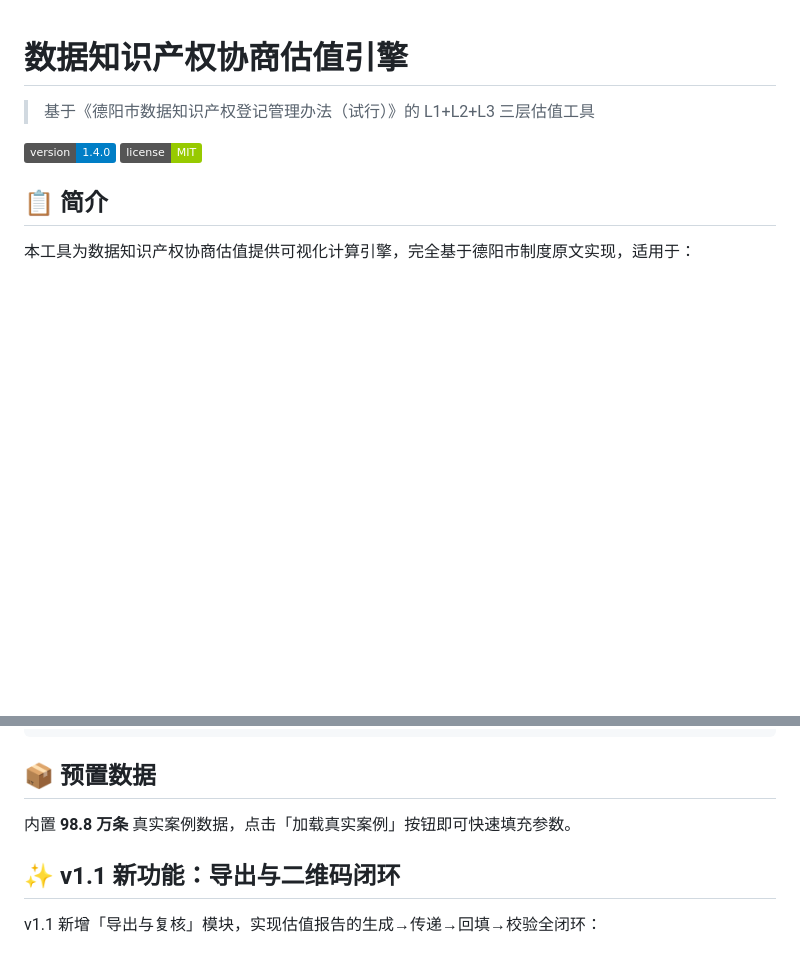
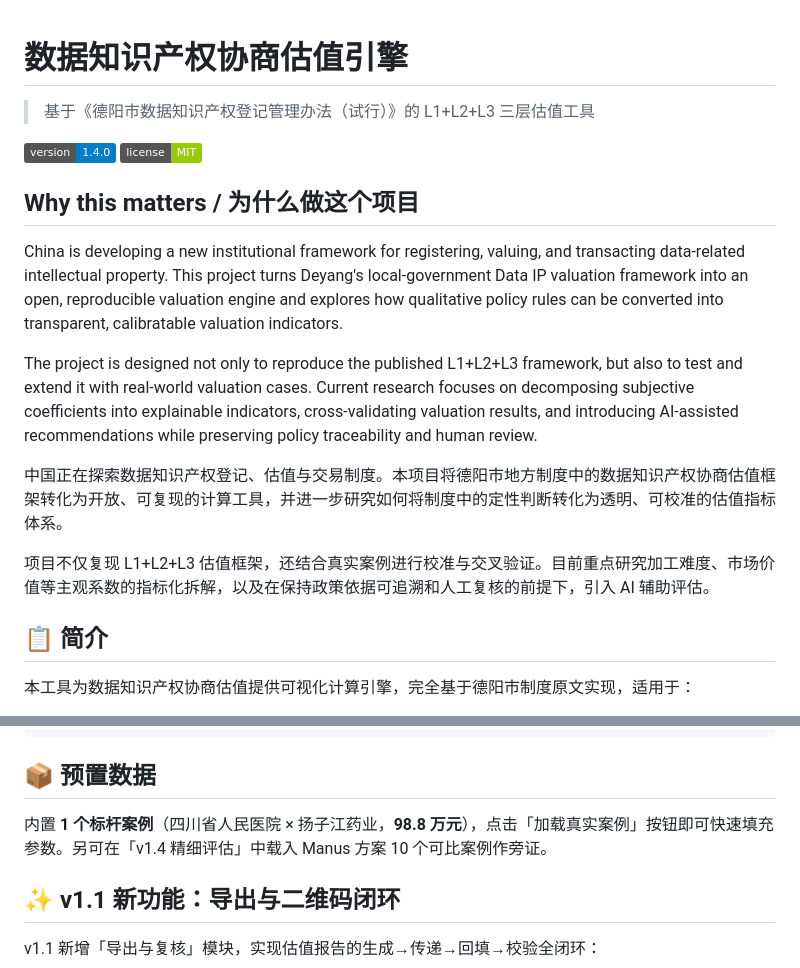
Before and after one commit to guolliu1033/data-ip-valuation-engine, a Markdown page: README.md, 2 parts joined by grey strips. Drawn GitHub-style; badges without logos; blank space fills up the shorter version.

Commit message:
docs: add Why this matters section and fix case count wording; move OpenAI application draft out of repo root

```diff
--- a/README.md
+++ b/README.md
@@ -4,6 +4,16 @@
 
 ![Version](https://img.shields.io/badge/version-1.4.0-blue)
 ![License](https://img.shields.io/badge/license-MIT-green)
+
+## Why this matters / 为什么做这个项目
+
+China is developing a new institutional framework for registering, valuing, and transacting data-related intellectual property. This project turns Deyang's local-government Data IP valuation framework into an open, reproducible valuation engine and explores how qualitative policy rules can be converted into transparent, calibratable valuation indicators.
+
+The project is designed not only to reproduce the published L1+L2+L3 framework, but also to test and extend it with real-world valuation cases. Current research focuses on decomposing subjective coefficients into explainable indicators, cross-validating valuation results, and introducing AI-assisted recommendations while preserving policy traceability and human review.
+
+中国正在探索数据知识产权登记、估值与交易制度。本项目将德阳市地方制度中的数据知识产权协商估值框架转化为开放、可复现的计算工具，并进一步研究如何将制度中的定性判断转化为透明、可校准的估值指标体系。
+
+项目不仅复现 L1+L2+L3 估值框架，还结合真实案例进行校准与交叉验证。目前重点研究加工难度、市场价值等主观系数的指标化拆解，以及在保持政策依据可追溯和人工复核的前提下，引入 AI 辅助评估。
 
 ## 📋 简介
 
@@ -47,7 +57,7 @@ xdg-open index.html
 
 ## 📦 预置数据
 
-内置 **98.8 万条** 真实案例数据，点击「加载真实案例」按钮即可快速填充参数。
+内置 **1 个标杆案例**（四川省人民医院 × 扬子江药业，**98.8 万元**），点击「加载真实案例」按钮即可快速填充参数。另可在「v1.4 精细评估」中载入 Manus 方案 10 个可比案例作旁证。
 
 ## ✨ v1.1 新功能：导出与二维码闭环
 
```
Also changed, not shown: docs/applications/OpenAI申请材料.md (added, +78 -0 lines).
